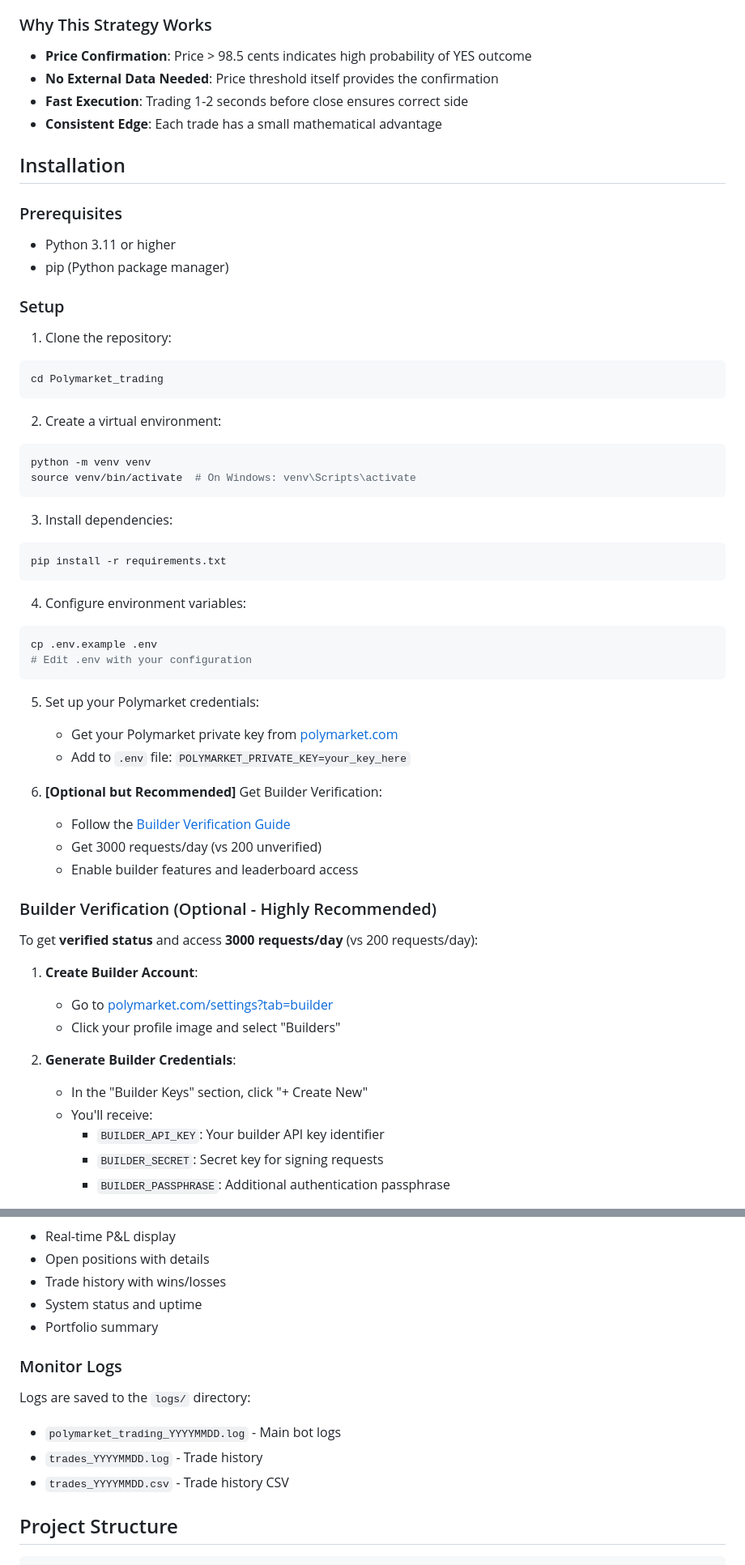
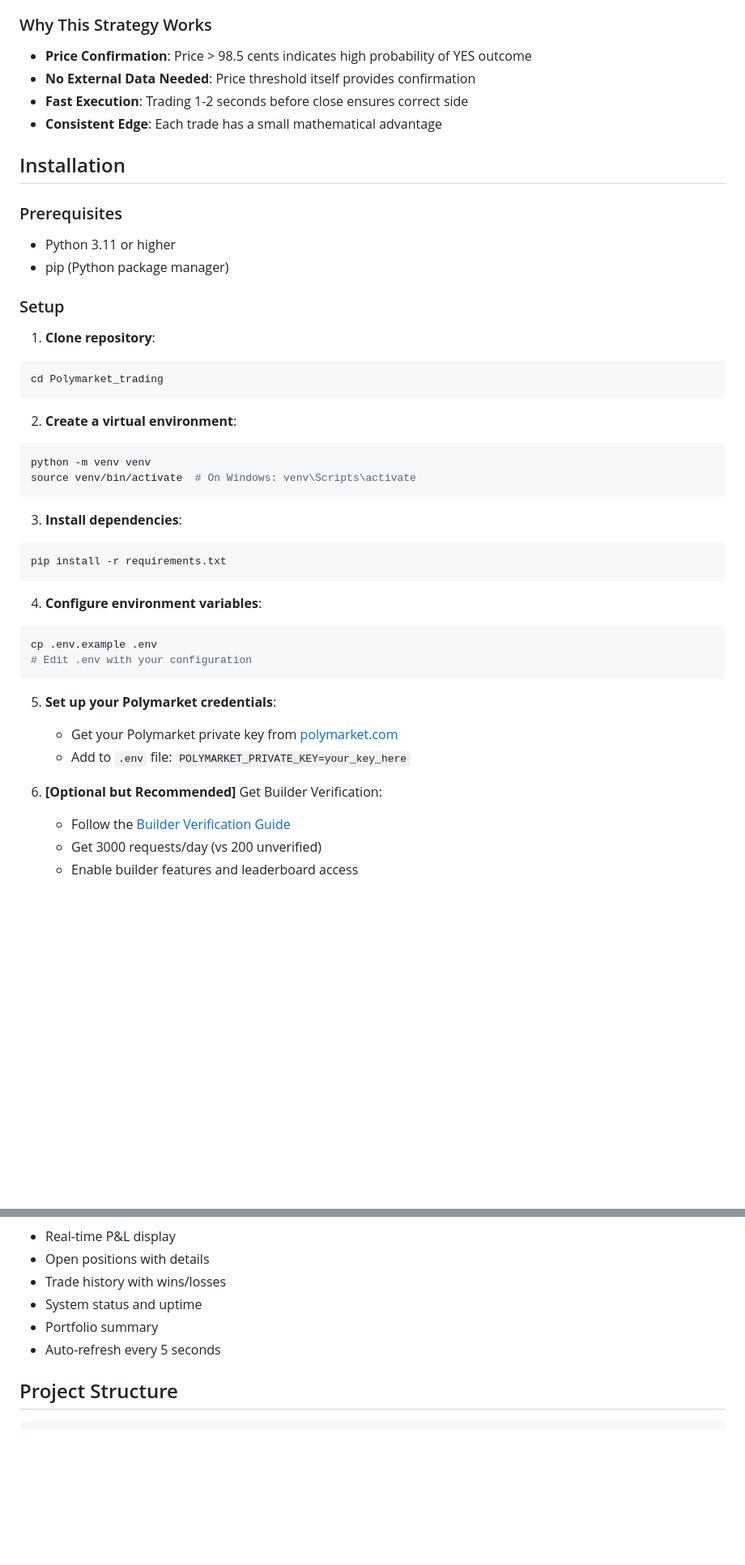
Before and after one commit to Thomas-quinn7/Polymarket_trader, a Markdown page: README.md, 2 parts joined by grey strips. Shown at 81% size. Drawn GitHub-style; blank space fills up the shorter version.

````diff
--- a/README.md
+++ b/README.md
@@ -27,7 +27,7 @@ The 98.5 cent settlement arbitrage strategy works as follows:
 ### Why This Strategy Works
 
 - **Price Confirmation**: Price > 98.5 cents indicates high probability of YES outcome
-- **No External Data Needed**: Price threshold itself provides the confirmation
+- **No External Data Needed**: Price threshold itself provides confirmation
 - **Fast Execution**: Trading 1-2 seconds before close ensures correct side
 - **Consistent Edge**: Each trade has a small mathematical advantage
 
@@ -40,29 +40,29 @@ The 98.5 cent settlement arbitrage strategy works as follows:
 
 ### Setup
 
-1. Clone the repository:
+1. **Clone repository**:
 ```bash
 cd Polymarket_trading
 ```
 
-2. Create a virtual environment:
+2. **Create a virtual environment**:
 ```bash
 python -m venv venv
 source venv/bin/activate  # On Windows: venv\Scripts\activate
 ```
 
-3. Install dependencies:
+3. **Install dependencies**:
 ```bash
 pip install -r requirements.txt
 ```
 
-4. Configure environment variables:
+4. **Configure environment variables**:
 ```bash
 cp .env.example .env
 # Edit .env with your configuration
 ```
 
-5. Set up your Polymarket credentials:
+5. **Set up your Polymarket credentials**:
    - Get your Polymarket private key from [polymarket.com](https://polymarket.com)
    - Add to `.env` file: `POLYMARKET_PRIVATE_KEY=your_key_here`
 
@@ -70,19 +70,3 @@ cp .env.example .env
    - Follow the [Builder Verification Guide](BUILDER_VERIFICATION.md)
    - Get 3000 requests/day (vs 200 unverified)
    - Enable builder features and leaderboard access
-
-### Builder Verification (Optional - Highly Recommended)
-
-To get **verified status** and access **3000 requests/day** (vs 200 requests/day):
-
-1. **Create Builder Account**:
-   - Go to [polymarket.com/settings?tab=builder](https://polymarket.com/settings?tab=builder)
-   - Click your profile image and select "Builders"
-
-2. **Generate Builder Credentials**:
-   - In the "Builder Keys" section, click "+ Create New"
-   - You'll receive:
-     - `BUILDER_API_KEY`: Your builder API key identifier
-     - `BUILDER_SECRET`: Secret key for signing requests
-     - `BUILDER_PASSPHRASE`: Additional authentication passphrase
-
@@ -313,13 +291,7 @@ The dashboard provides:
 - Trade history with wins/losses
 - System status and uptime
 - Portfolio summary
-
-### Monitor Logs
-
-Logs are saved to the `logs/` directory:
-- `polymarket_trading_YYYYMMDD.log` - Main bot logs
-- `trades_YYYYMMDD.log` - Trade history
-- `trades_YYYYMMDD.csv` - Trade history CSV
+- Auto-refresh every 5 seconds
 
 ## Project Structure
 
````
Also changed, not shown: other parts of README.md (+80 -92 lines).
